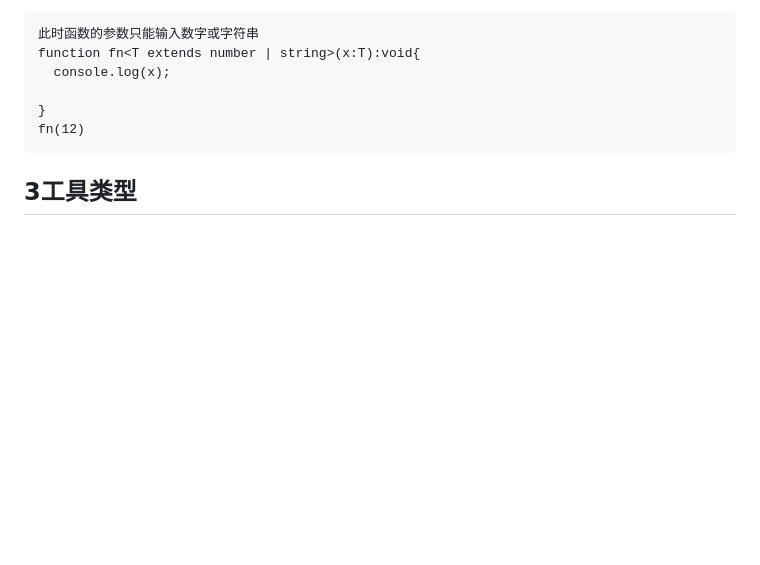
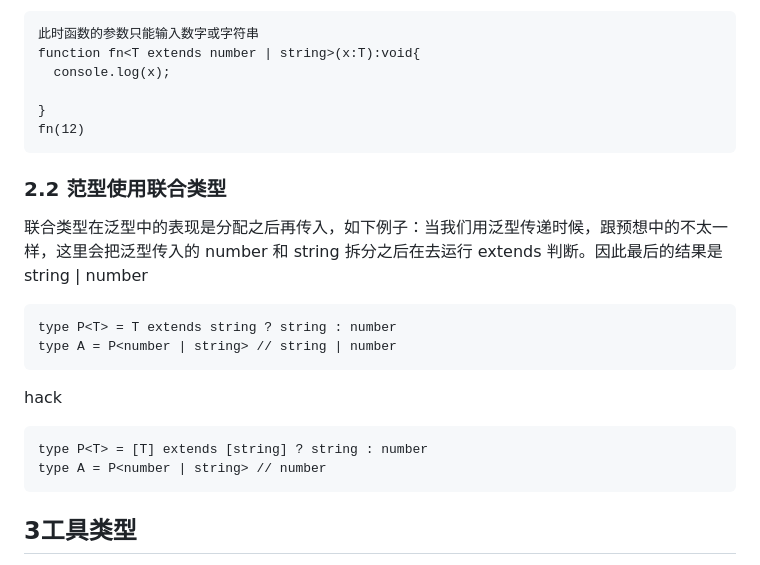
Before and after one commit to Mingo-233/browser-thinking, a Markdown page: TS/TSnotes.md, the part around the change. GitHub-like rendering; blank space fills up the shorter version.

````diff
--- a/TS/TSnotes.md
+++ b/TS/TSnotes.md
@@ -217,7 +217,19 @@ function fn<T extends number | string>(x:T):void{
 }
 fn(12)
 ```
+### 2.2 范型使用联合类型
 
+联合类型在泛型中的表现是分配之后再传入，如下例子：当我们用泛型传递时候，跟预想中的不太一样，这里会把泛型传入的 number 和 string 拆分之后在去运行 extends 判断。因此最后的结果是 string | number
+```
+type P<T> = T extends string ? string : number
+type A = P<number | string> // string | number
+```
+
+hack
+```
+type P<T> = [T] extends [string] ? string : number
+type A = P<number | string> // number
+```
 
 ## 3工具类型
 
````
